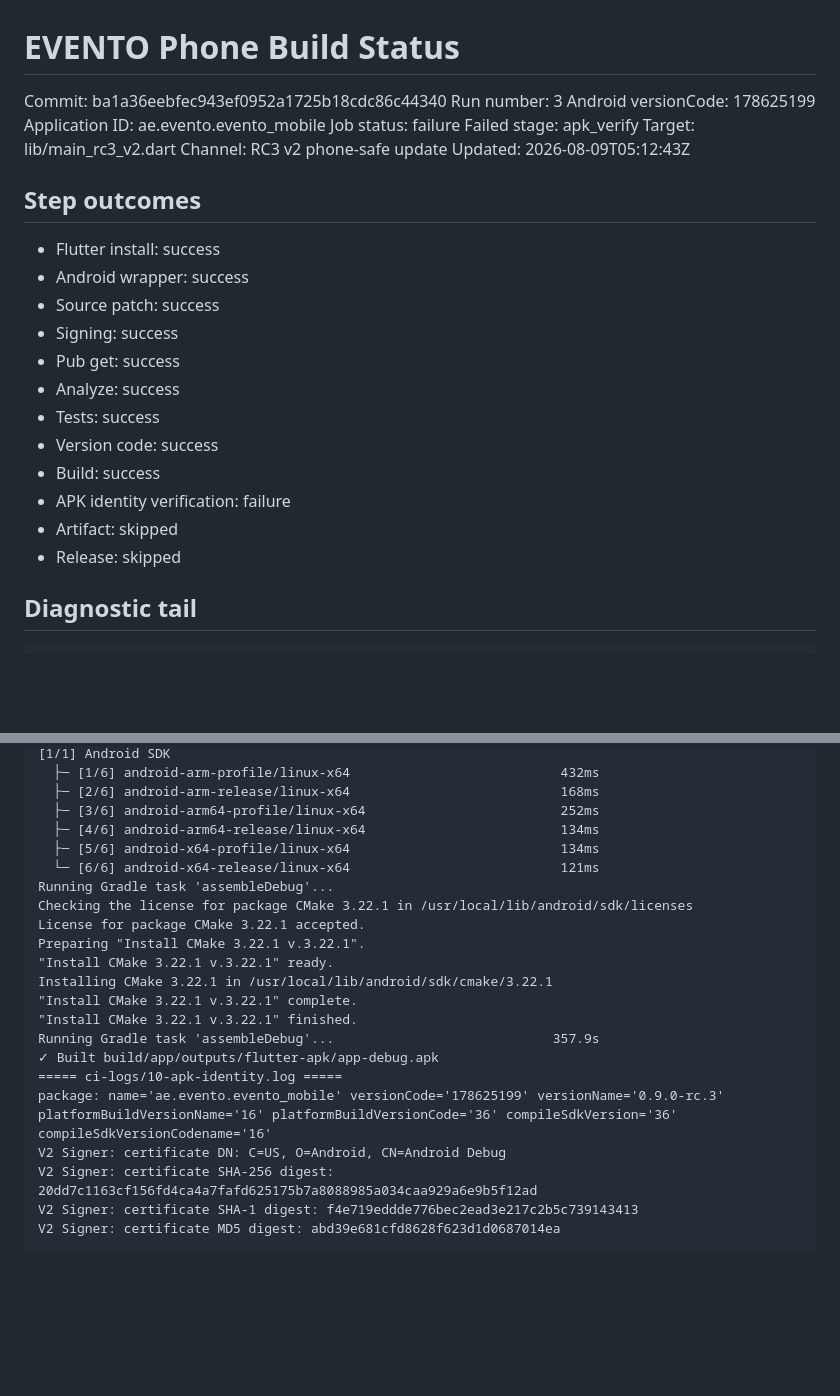
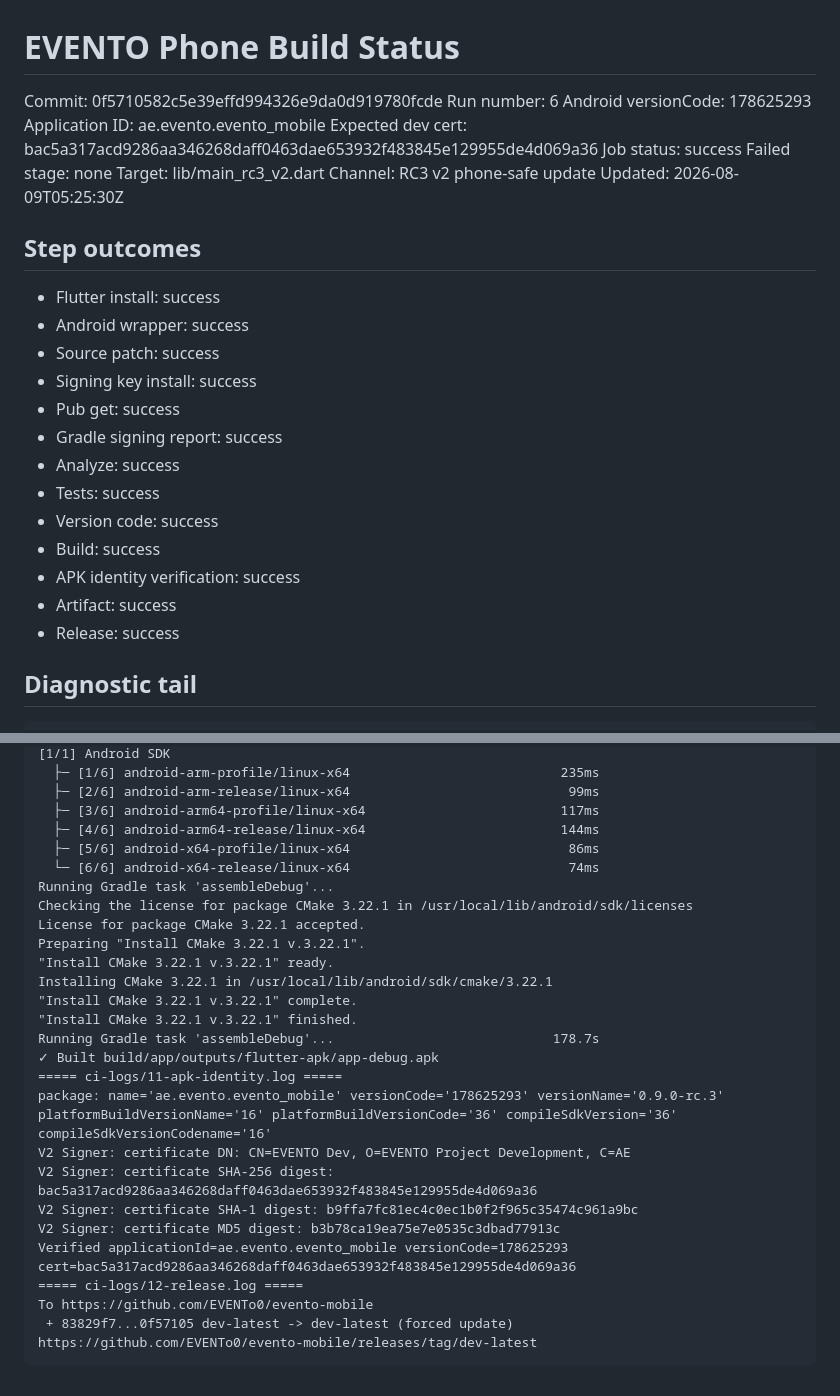
Before and after one commit to EVENTo0/evento-mobile, a Markdown page: PHONE_BUILD_STATUS.md, 2 parts joined by grey strips. GitHub-like rendering; blank space fills up the shorter version.

````diff
--- a/PHONE_BUILD_STATUS.md
+++ b/PHONE_BUILD_STATUS.md
@@ -1,28 +1,30 @@
 # EVENTO Phone Build Status
 
-Commit: ba1a36eebfec943ef0952a1725b18cdc86c44340
-Run number: 3
-Android versionCode: 178625199
+Commit: 0f5710582c5e39effd994326e9da0d919780fcde
+Run number: 6
+Android versionCode: 178625293
 Application ID: ae.evento.evento_mobile
-Job status: failure
-Failed stage: apk_verify
+Expected dev cert: bac5a317acd9286aa346268daff0463dae653932f483845e129955de4d069a36
+Job status: success
+Failed stage: none
 Target: lib/main_rc3_v2.dart
 Channel: RC3 v2 phone-safe update
-Updated: 2026-08-09T05:12:43Z
+Updated: 2026-08-09T05:25:30Z
 
 ## Step outcomes
 - Flutter install: success
 - Android wrapper: success
 - Source patch: success
-- Signing: success
+- Signing key install: success
 - Pub get: success
+- Gradle signing report: success
 - Analyze: success
 - Tests: success
 - Version code: success
 - Build: success
-- APK identity verification: failure
-- Artifact: skipped
-- Release: skipped
+- APK identity verification: success
+- Artifact: success
+- Release: success
 
 ## Diagnostic tail
 ```text
@@ -172,10 +216,10 @@ Android versionCode: 178625199
 [1/1] Android SDK
-  ├─ [1/6] android-arm-profile/linux-x64                           432ms
-  ├─ [2/6] android-arm-release/linux-x64                           168ms
-  ├─ [3/6] android-arm64-profile/linux-x64                         252ms
-  ├─ [4/6] android-arm64-release/linux-x64                         134ms
-  ├─ [5/6] android-x64-profile/linux-x64                           134ms
-  └─ [6/6] android-x64-release/linux-x64                           121ms
+  ├─ [1/6] android-arm-profile/linux-x64                           235ms
+  ├─ [2/6] android-arm-release/linux-x64                            99ms
+  ├─ [3/6] android-arm64-profile/linux-x64                         117ms
+  ├─ [4/6] android-arm64-release/linux-x64                         144ms
+  ├─ [5/6] android-x64-profile/linux-x64                            86ms
+  └─ [6/6] android-x64-release/linux-x64                            74ms
 Running Gradle task 'assembleDebug'...
 Checking the license for package CMake 3.22.1 in /usr/local/lib/android/sdk/licenses
 License for package CMake 3.22.1 accepted.
@@ -184,12 +228,17 @@ Preparing "Install CMake 3.22.1 v.3.22.1".
 Installing CMake 3.22.1 in /usr/local/lib/android/sdk/cmake/3.22.1
 "Install CMake 3.22.1 v.3.22.1" complete.
 "Install CMake 3.22.1 v.3.22.1" finished.
-Running Gradle task 'assembleDebug'...                            357.9s
+Running Gradle task 'assembleDebug'...                            178.7s
 ✓ Built build/app/outputs/flutter-apk/app-debug.apk
-===== ci-logs/10-apk-identity.log =====
-package: name='ae.evento.evento_mobile' versionCode='178625199' versionName='0.9.0-rc.3' platformBuildVersionName='16' platformBuildVersionCode='36' compileSdkVersion='36' compileSdkVersionCodename='16'
-V2 Signer: certificate DN: C=US, O=Android, CN=Android Debug
-V2 Signer: certificate SHA-256 digest: 20dd7c1163cf156fd4ca4a7fafd625175b7a8088985a034caa929a6e9b5f12ad
-V2 Signer: certificate SHA-1 digest: f4e719eddde776bec2ead3e217c2b5c739143413
-V2 Signer: certificate MD5 digest: abd39e681cfd8628f623d1d0687014ea
+===== ci-logs/11-apk-identity.log =====
+package: name='ae.evento.evento_mobile' versionCode='178625293' versionName='0.9.0-rc.3' platformBuildVersionName='16' platformBuildVersionCode='36' compileSdkVersion='36' compileSdkVersionCodename='16'
+V2 Signer: certificate DN: CN=EVENTO Dev, O=EVENTO Project Development, C=AE
+V2 Signer: certificate SHA-256 digest: bac5a317acd9286aa346268daff0463dae653932f483845e129955de4d069a36
+V2 Signer: certificate SHA-1 digest: b9ffa7fc81ec4c0ec1b0f2f965c35474c961a9bc
+V2 Signer: certificate MD5 digest: b3b78ca19ea75e7e0535c3dbad77913c
+Verified applicationId=ae.evento.evento_mobile versionCode=178625293 cert=bac5a317acd9286aa346268daff0463dae653932f483845e129955de4d069a36
+===== ci-logs/12-release.log =====
+To https://github.com/EVENTo0/evento-mobile
+ + 83829f7...0f57105 dev-latest -> dev-latest (forced update)
+https://github.com/EVENTo0/evento-mobile/releases/tag/dev-latest
 ```
````
Also changed, not shown: other parts of PHONE_BUILD_STATUS.md (+50 -8 lines).
